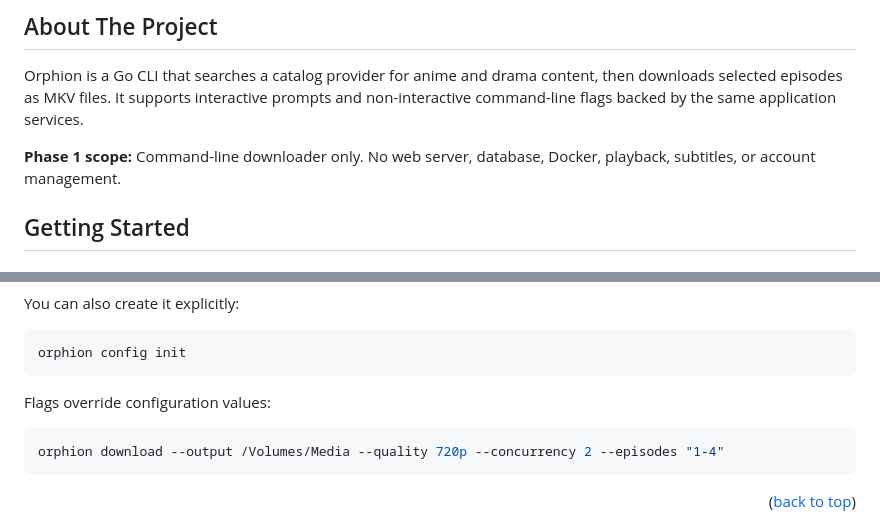
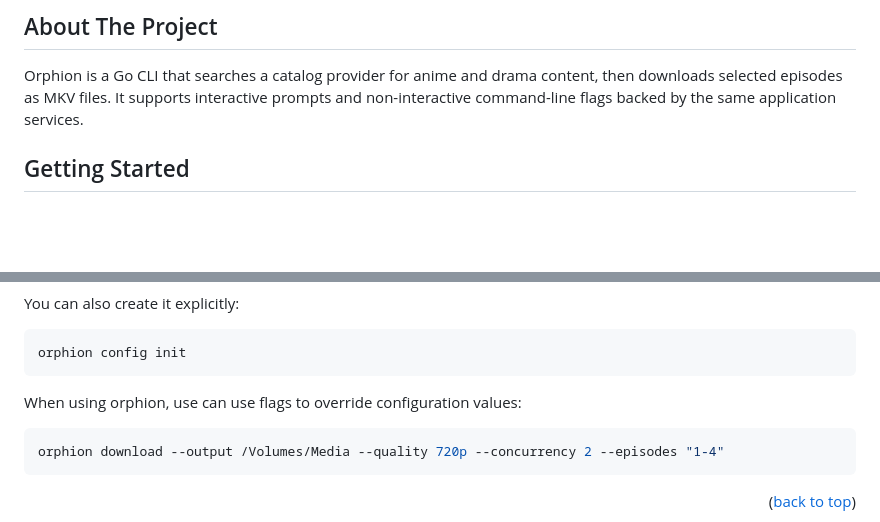
Before and after one commit to bibimoni/orphion, a Markdown page: README.md, 2 parts joined by grey strips. GitHub-like rendering; blank space fills up the shorter version.

````diff
--- a/README.md
+++ b/README.md
@@ -37,9 +37,6 @@ Orphion is a Go CLI that searches a catalog provider for anime
 and drama content, then downloads selected episodes as MKV
 files. It supports interactive prompts and non-interactive
 command-line flags backed by the same application services.
-
-**Phase 1 scope:** Command-line downloader only. No web server,
-database, Docker, playback, subtitles, or account management.
 
 <!-- GETTING STARTED -->
 ## Getting Started
@@ -109,7 +106,7 @@ You can also create it explicitly:
 orphion config init
 ```
 
-Flags override configuration values:
+When using orphion, use can use flags to override configuration values:
 
 ```bash
 orphion download --output /Volumes/Media --quality 720p --concurrency 2 --episodes "1-4"
````
Also changed, not shown: other parts of README.md (+0 -65 lines).
